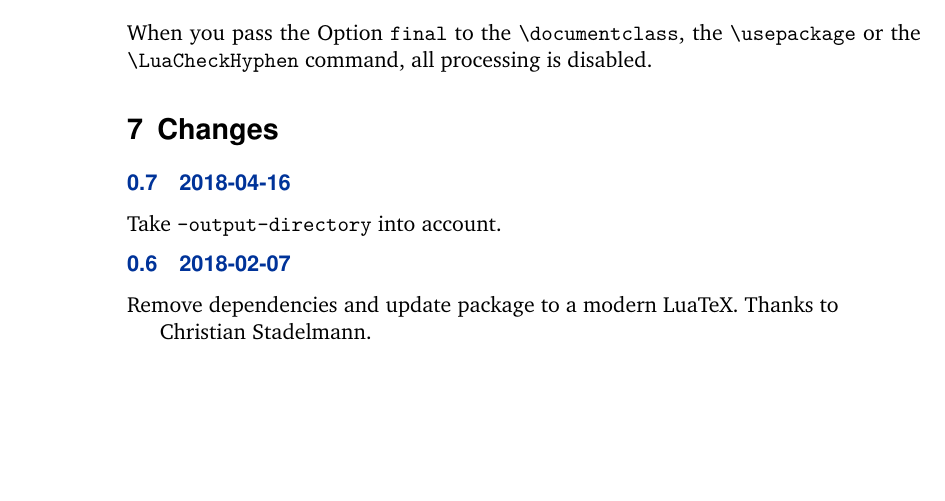
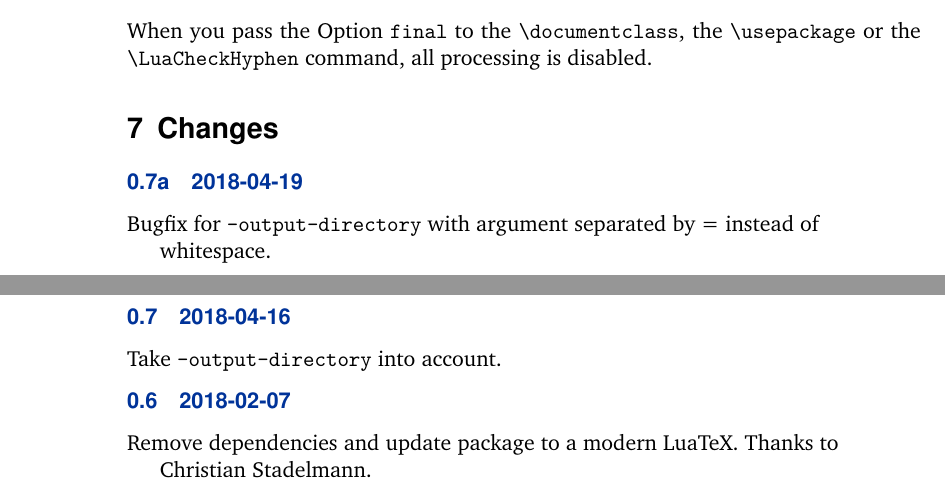
Before and after one commit to pgundlach/lua-check-hyphen, a LaTeX document (luacheckhyphenmanual.tex): part of page 3 of 4 before the commit and two parts of pages 3 and 4 of 4 after it, the two joined at a grey line, cut so that both start at the same text, the shorter picture padded with empty space. Compiled offline with LuaLaTeX.

Commit message:
Version 0.7a

```diff
--- a/luacheckhyphenmanual.tex
+++ b/luacheckhyphenmanual.tex
@@ -115,6 +115,9 @@ When you pass the Option \opt{final} to the \cmd{documentclass}, the \cmd{usepac
 
 \section{Changes}
 \begin{changelog}
+\begin{release}{0.7a}{2018-04-19}
+  \item Bugfix for \texttt{--output-directory} with argument separated by = instead of whitespace.
+\end{release}
 \begin{release}{0.7}{2018-04-16}
   \item Take \texttt{--output-directory} into account.
 \end{release}
```
Also changed, not shown: Makefile.
